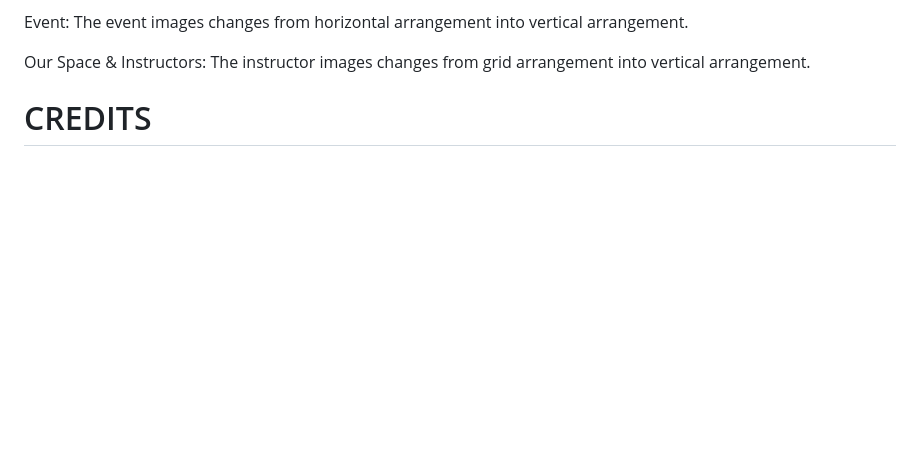
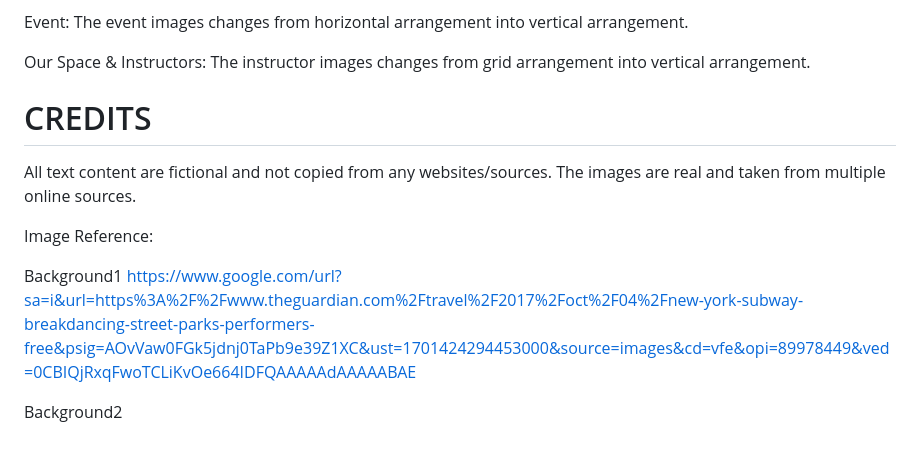
Before and after one commit to Yeehawboizzz/IDFED-Assignment-1-Ong-Yee-Hen, a Markdown page: README.md, the part around the change. Drawn GitHub-style; blank space fills up the shorter version.

Commit message:
Updated reference and sources in ReadMe

```diff
--- a/README.md
+++ b/README.md
@@ -112,3 +112,12 @@ Our Space & Instructors:
 The instructor images changes from grid arrangement into vertical arrangement.
 
 # CREDITS
+All text content are fictional and not copied from any websites/sources.
+The images are real and taken from multiple online sources.
+
+Image Reference:
+
+Background1
+https://www.google.com/url?sa=i&url=https%3A%2F%2Fwww.theguardian.com%2Ftravel%2F2017%2Foct%2F04%2Fnew-york-subway-breakdancing-street-parks-performers-free&psig=AOvVaw0FGk5jdnj0TaPb9e39Z1XC&ust=1701424294453000&source=images&cd=vfe&opi=89978449&ved=0CBIQjRxqFwoTCLiKvOe664IDFQAAAAAdAAAAABAE
+
+Background2
```
